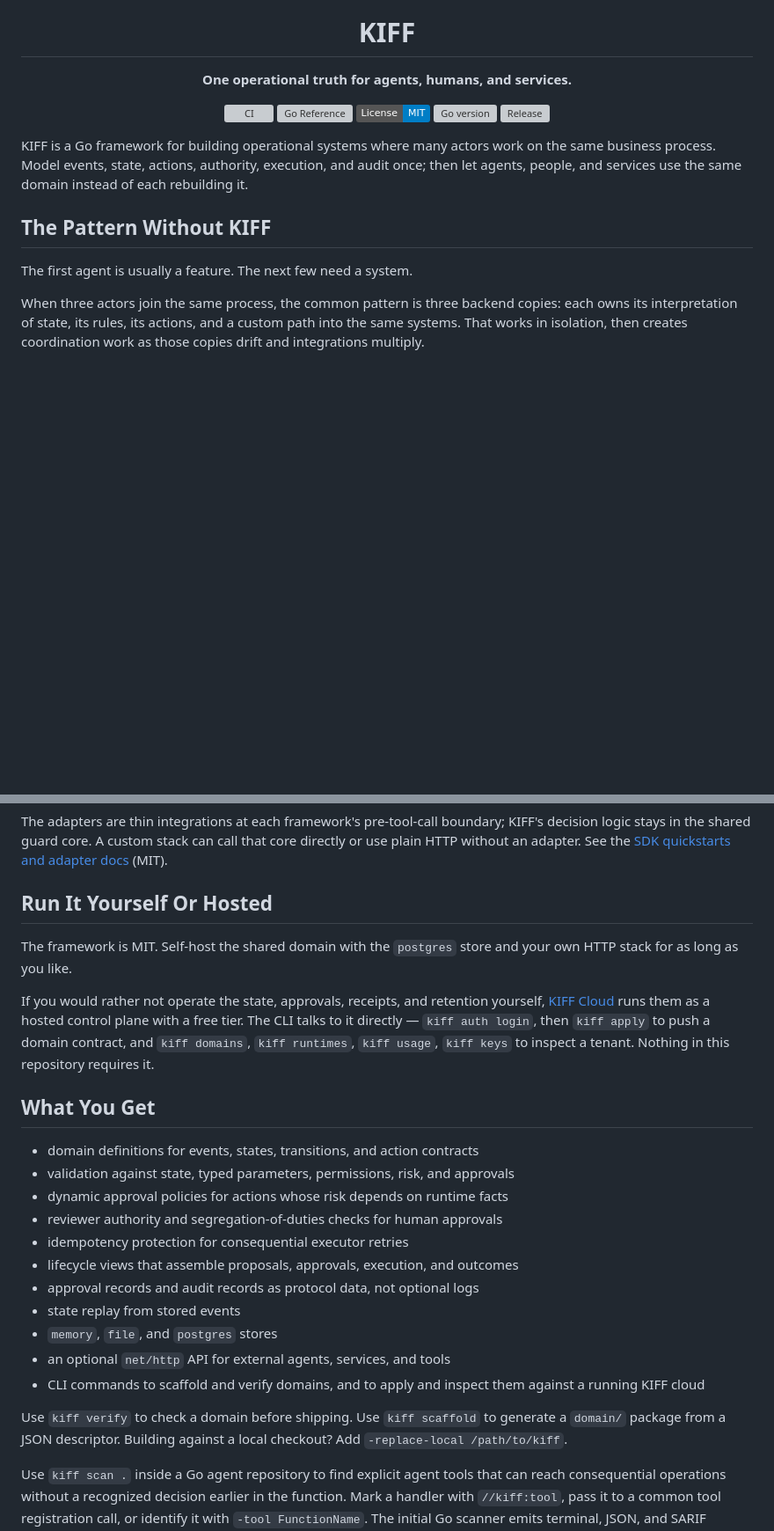
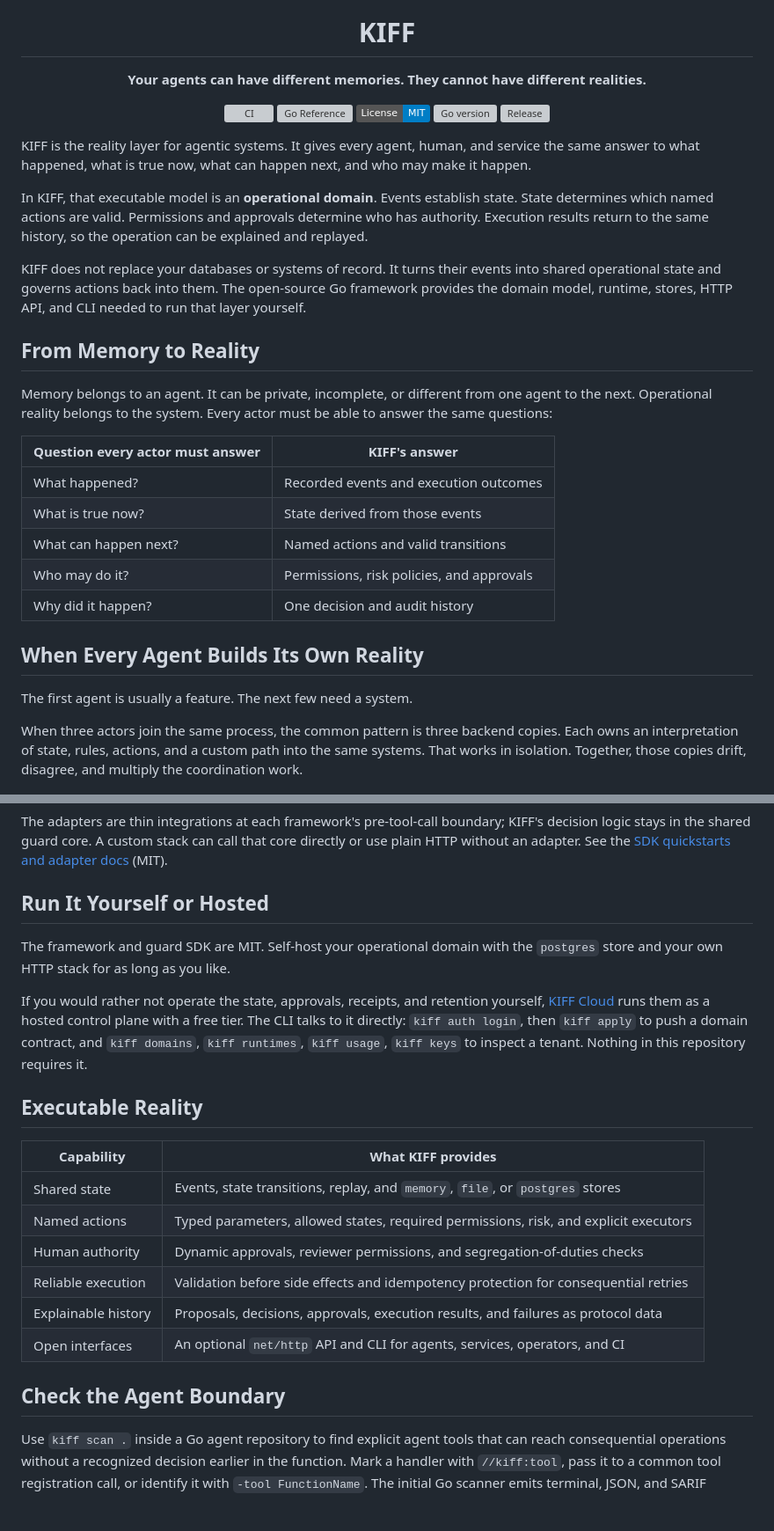
Before and after one commit to kiff/kiff, a Markdown page: README.md, 2 parts joined by grey strips. Shown at 88% size. Rendered like a GitHub page; badges without logos; blank space fills up the shorter version; grey boxes are pictures that could not be loaded.

Commit message:
docs: position KIFF as the reality layer (#102)
Co-authored-by: gabosarmiento <6571984+gabosarmiento@users.noreply.github.com>

```diff
--- a/README.md
+++ b/README.md
@@ -4,7 +4,7 @@
 
 <h1 align="center">KIFF</h1>
 
-<p align="center"><strong>One operational truth for agents, humans, and services.</strong></p>
+<p align="center"><strong>Your agents can have different memories. They cannot have different realities.</strong></p>
 
 <p align="center">
   <a href="https://github.com/kiff/kiff/actions/workflows/ci.yml"><img src="https://github.com/kiff/kiff/actions/workflows/ci.yml/badge.svg" alt="CI"></a>
@@ -14,19 +14,42 @@
   <a href="https://github.com/kiff/kiff/releases"><img src="https://img.shields.io/github/v/release/kiff/kiff?include_prereleases&sort=semver" alt="Release"></a>
 </p>
 
-KIFF is a Go framework for building operational systems where many actors work
-on the same business process. Model events, state, actions, authority,
-execution, and audit once; then let agents, people, and services use the same
-domain instead of each rebuilding it.
+KIFF is the reality layer for agentic systems. It gives every agent, human, and
+service the same answer to what happened, what is true now, what can happen
+next, and who may make it happen.
 
-## The Pattern Without KIFF
+In KIFF, that executable model is an **operational domain**. Events establish
+state. State determines which named actions are valid. Permissions and
+approvals determine who has authority. Execution results return to the same
+history, so the operation can be explained and replayed.
+
+KIFF does not replace your databases or systems of record. It turns their
+events into shared operational state and governs actions back into them. The
+open-source Go framework provides the domain model, runtime, stores, HTTP API,
+and CLI needed to run that layer yourself.
+
+## From Memory to Reality
+
+Memory belongs to an agent. It can be private, incomplete, or different from
+one agent to the next. Operational reality belongs to the system. Every actor
+must be able to answer the same questions:
+
+| Question every actor must answer | KIFF's answer |
+| --- | --- |
+| What happened? | Recorded events and execution outcomes |
+| What is true now? | State derived from those events |
+| What can happen next? | Named actions and valid transitions |
+| Who may do it? | Permissions, risk policies, and approvals |
+| Why did it happen? | One decision and audit history |
+
+## When Every Agent Builds Its Own Reality
 
 The first agent is usually a feature. The next few need a system.
 
 When three actors join the same process, the common pattern is three backend
-copies: each owns its interpretation of state, its rules, its actions, and a
-custom path into the same systems. That works in isolation, then creates
-coordination work as those copies drift and integrations multiply.
+copies. Each owns an interpretation of state, rules, actions, and a custom path
+into the same systems. That works in isolation. Together, those copies drift,
+disagree, and multiply the coordination work.
 
 ![Without a shared operational domain, each actor builds and maintains its own state, rules, and integrations.](./docs/diagrams/traditional-operational-pattern.png)
 
@@ -142,35 +165,30 @@ that core directly or use plain HTTP without an adapter. See the
 [SDK quickstarts and adapter docs](https://github.com/kiff/kiff-guard#readme)
 (MIT).
 
-## Run It Yourself Or Hosted
+## Run It Yourself or Hosted
 
-The framework is MIT. Self-host the shared domain with the `postgres` store and
-your own HTTP stack for as long as you like.
+The framework and guard SDK are MIT. Self-host your operational domain with the
+`postgres` store and your own HTTP stack for as long as you like.
 
 If you would rather not operate the state, approvals, receipts, and retention
 yourself, [KIFF Cloud](https://kiff.dev) runs them as a hosted control plane
-with a free tier. The CLI talks to it directly — `kiff auth login`, then
+with a free tier. The CLI talks to it directly: `kiff auth login`, then
 `kiff apply` to push a domain contract, and `kiff domains`, `kiff runtimes`,
 `kiff usage`, `kiff keys` to inspect a tenant. Nothing in this repository
 requires it.
 
-## What You Get
+## Executable Reality
 
-- domain definitions for events, states, transitions, and action contracts
-- validation against state, typed parameters, permissions, risk, and approvals
-- dynamic approval policies for actions whose risk depends on runtime facts
-- reviewer authority and segregation-of-duties checks for human approvals
-- idempotency protection for consequential executor retries
-- lifecycle views that assemble proposals, approvals, execution, and outcomes
-- approval records and audit records as protocol data, not optional logs
-- state replay from stored events
-- `memory`, `file`, and `postgres` stores
-- an optional `net/http` API for external agents, services, and tools
-- CLI commands to scaffold and verify domains, and to apply and inspect them against a running KIFF cloud
+| Capability | What KIFF provides |
+| --- | --- |
+| Shared state | Events, state transitions, replay, and `memory`, `file`, or `postgres` stores |
+| Named actions | Typed parameters, allowed states, required permissions, risk, and explicit executors |
+| Human authority | Dynamic approvals, reviewer permissions, and segregation-of-duties checks |
+| Reliable execution | Validation before side effects and idempotency protection for consequential retries |
+| Explainable history | Proposals, decisions, approvals, execution results, and failures as protocol data |
+| Open interfaces | An optional `net/http` API and CLI for agents, services, operators, and CI |
 
-Use `kiff verify` to check a domain before shipping. Use `kiff scaffold` to
-generate a `domain/` package from a JSON descriptor. Building against a local
-checkout? Add `-replace-local /path/to/kiff`.
+## Check the Agent Boundary
 
 Use `kiff scan .` inside a Go agent repository to find explicit agent tools
 that can reach consequential operations without a recognized decision earlier
```
Also changed, not shown: other parts of README.md (+18 -24 lines).
